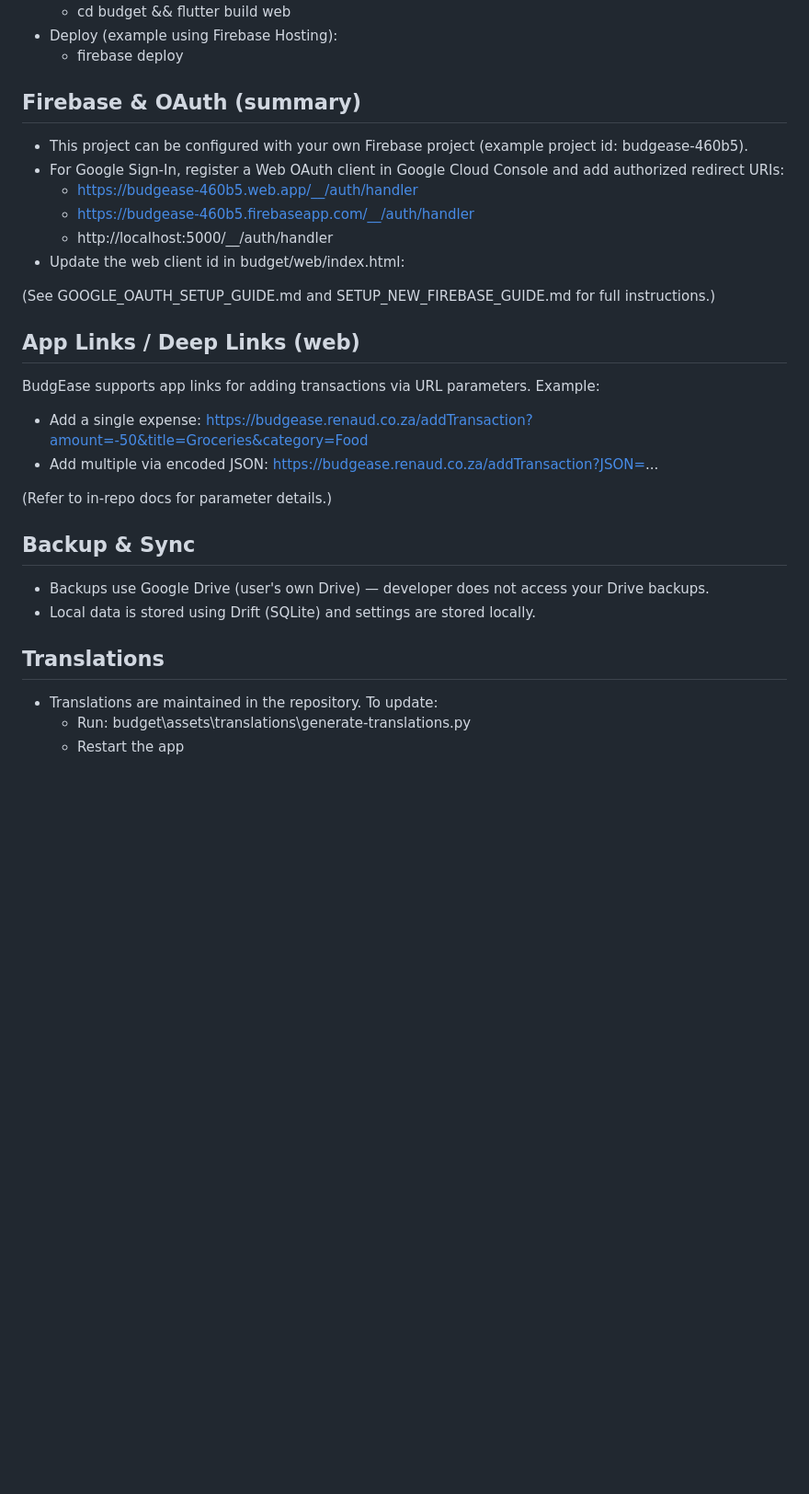
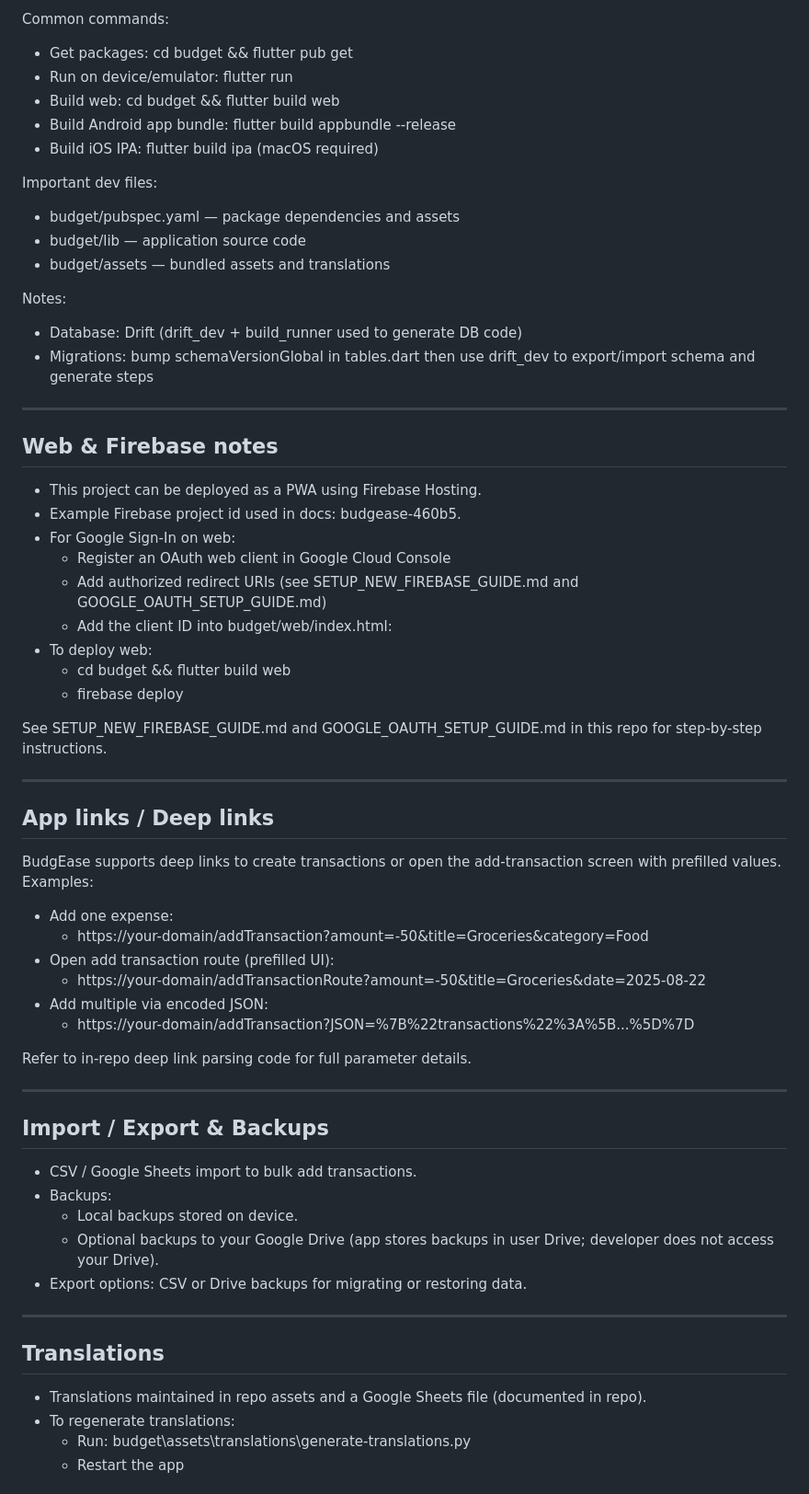
Before and after one commit to TroyRenaud/BudgEase, a Markdown page: README.md, the part around the change printed below. Shown: that part at 92% size. Rendered like a GitHub page; blank space fills up the shorter version.

```diff
--- a/README.md
+++ b/README.md
@@ -28,31 +80,61 @@ BudgEase provides a simple but powerful interface for tracking personal finances
+Common commands:
+- Get packages: cd budget && flutter pub get
+- Run on device/emulator: flutter run
+- Build web: cd budget && flutter build web
+- Build Android app bundle: flutter build appbundle --release
+- Build iOS IPA: flutter build ipa (macOS required)
+
+Important dev files:
+- budget/pubspec.yaml — package dependencies and assets
+- budget/lib — application source code
+- budget/assets — bundled assets and translations
+
+Notes:
+- Database: Drift (drift_dev + build_runner used to generate DB code)
+- Migrations: bump schemaVersionGlobal in tables.dart then use drift_dev to export/import schema and generate steps
+
+---
+
+## Web & Firebase notes
+- This project can be deployed as a PWA using Firebase Hosting.
+- Example Firebase project id used in docs: budgease-460b5.
+- For Google Sign-In on web:
+  - Register an OAuth web client in Google Cloud Console
+  - Add authorized redirect URIs (see SETUP_NEW_FIREBASE_GUIDE.md and GOOGLE_OAUTH_SETUP_GUIDE.md)
+  - Add the client ID into budget/web/index.html: <meta name="google-signin-client_id" content="YOUR_WEB_CLIENT_ID">
+- To deploy web:
   - cd budget && flutter build web
-- Deploy (example using Firebase Hosting):
   - firebase deploy
 
-## Firebase & OAuth (summary)
-- This project can be configured with your own Firebase project (example project id: budgease-460b5).
-- For Google Sign-In, register a Web OAuth client in Google Cloud Console and add authorized redirect URIs:
-  - https://budgease-460b5.web.app/__/auth/handler
-  - https://budgease-460b5.firebaseapp.com/__/auth/handler
-  - http://localhost:5000/__/auth/handler
-- Update the web client id in budget/web/index.html:
-  <meta name="google-signin-client_id" content="YOUR_WEB_CLIENT_ID">
+See SETUP_NEW_FIREBASE_GUIDE.md and GOOGLE_OAUTH_SETUP_GUIDE.md in this repo for step-by-step instructions.
 
-(See GOOGLE_OAUTH_SETUP_GUIDE.md and SETUP_NEW_FIREBASE_GUIDE.md for full instructions.)
+---
 
-## App Links / Deep Links (web)
-BudgEase supports app links for adding transactions via URL parameters. Example:
-- Add a single expense: https://budgease.renaud.co.za/addTransaction?amount=-50&title=Groceries&category=Food
-- Add multiple via encoded JSON: https://budgease.renaud.co.za/addTransaction?JSON=...
+## App links / Deep links
+BudgEase supports deep links to create transactions or open the add-transaction screen with prefilled values. Examples:
+- Add one expense:
+  - https://your-domain/addTransaction?amount=-50&title=Groceries&category=Food
+- Open add transaction route (prefilled UI):
+  - https://your-domain/addTransactionRoute?amount=-50&title=Groceries&date=2025-08-22
+- Add multiple via encoded JSON:
+  - https://your-domain/addTransaction?JSON=%7B%22transactions%22%3A%5B...%5D%7D
 
-(Refer to in-repo docs for parameter details.)
+Refer to in-repo deep link parsing code for full parameter details.
 
-## Backup & Sync
-- Backups use Google Drive (user's own Drive) — developer does not access your Drive backups.
-- Local data is stored using Drift (SQLite) and settings are stored locally.
+---
+
+## Import / Export & Backups
+- CSV / Google Sheets import to bulk add transactions.
+- Backups:
+  - Local backups stored on device.
+  - Optional backups to your Google Drive (app stores backups in user Drive; developer does not access your Drive).
+- Export options: CSV or Drive backups for migrating or restoring data.
+
+---
 
 ## Translations
-- Translations are maintained in the repository. To update:
+- Translations maintained in repo assets and a Google Sheets file (documented in repo).
+- To regenerate translations:
   - Run: budget\assets\translations\generate-translations.py
   - Restart the app
 
```
Also changed, not shown: other parts of README.md (+95 -30 lines).
